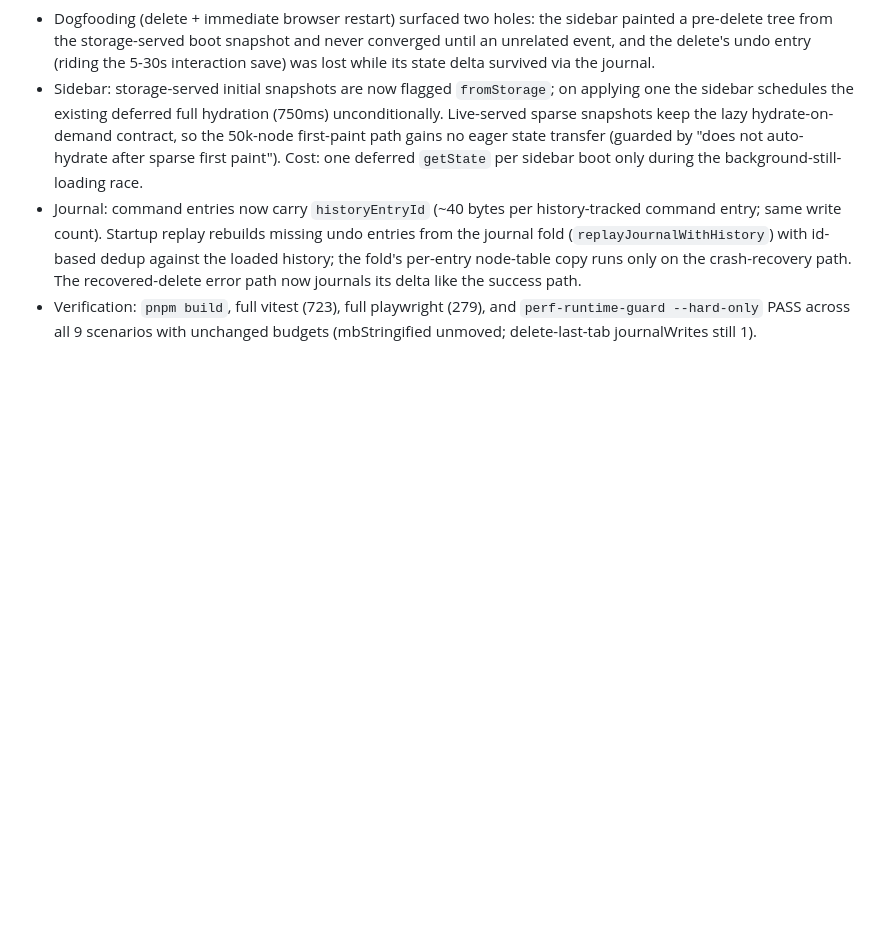
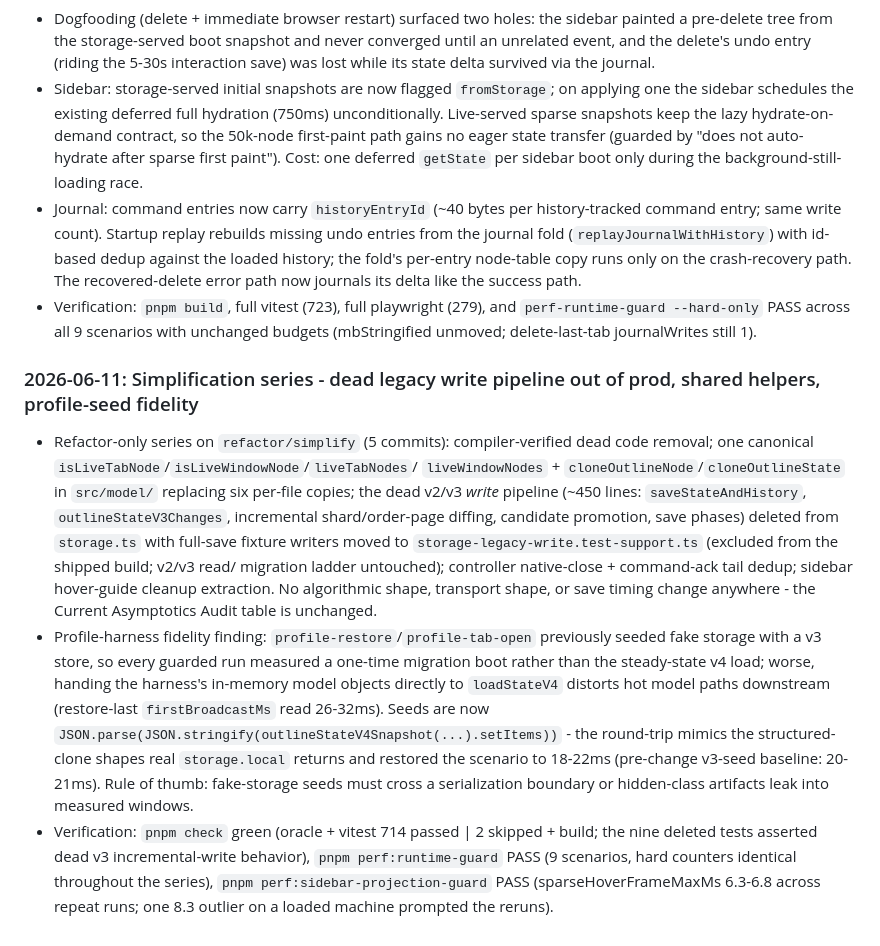
Before and after one commit to sarkologist/tabs-outliner-firefox, a Markdown page: PERFORMANCE_NOTES.md, the part around the change. Drawn GitHub-style; blank space fills up the shorter version.

Commit message:
docs(perf): record simplification series + profile-seed fidelity finding
Co-Authored-By: Claude Fable 5 <noreply@anthropic.com>

```diff
--- a/PERFORMANCE_NOTES.md
+++ b/PERFORMANCE_NOTES.md
@@ -1131,3 +1131,31 @@ Phase 1 of `docs/storage-rearchitecture/02-IMPLEMENTATION-PLAN.md`: the pure v4
 - Verification: `pnpm build`, full vitest (723), full playwright (279), and
   `perf-runtime-guard --hard-only` PASS across all 9 scenarios with unchanged budgets
   (mbStringified unmoved; delete-last-tab journalWrites still 1).
+
+### 2026-06-11: Simplification series - dead legacy write pipeline out of prod, shared helpers, profile-seed fidelity
+
+- Refactor-only series on `refactor/simplify` (5 commits): compiler-verified dead code
+  removal; one canonical `isLiveTabNode`/`isLiveWindowNode`/`liveTabNodes`/
+  `liveWindowNodes` + `cloneOutlineNode`/`cloneOutlineState` in `src/model/` replacing six
+  per-file copies; the dead v2/v3 *write* pipeline (~450 lines: `saveStateAndHistory`,
+  `outlineStateV3Changes`, incremental shard/order-page diffing, candidate promotion, save
+  phases) deleted from `storage.ts` with full-save fixture writers moved to
+  `storage-legacy-write.test-support.ts` (excluded from the shipped build; v2/v3 read/
+  migration ladder untouched); controller native-close + command-ack tail dedup; sidebar
+  hover-guide cleanup extraction. No algorithmic shape, transport shape, or save timing
+  change anywhere - the Current Asymptotics Audit table is unchanged.
+- Profile-harness fidelity finding: `profile-restore`/`profile-tab-open` previously seeded
+  fake storage with a v3 store, so every guarded run measured a one-time migration boot
+  rather than the steady-state v4 load; worse, handing the harness's in-memory model
+  objects directly to `loadStateV4` distorts hot model paths downstream (restore-last
+  `firstBroadcastMs` read 26-32ms). Seeds are now
+  `JSON.parse(JSON.stringify(outlineStateV4Snapshot(...).setItems))` - the round-trip
+  mimics the structured-clone shapes real `storage.local` returns and restored the
+  scenario to 18-22ms (pre-change v3-seed baseline: 20-21ms). Rule of thumb: fake-storage
+  seeds must cross a serialization boundary or hidden-class artifacts leak into measured
+  windows.
+- Verification: `pnpm check` green (oracle + vitest 714 passed | 2 skipped + build; the
+  nine deleted tests asserted dead v3 incremental-write behavior), `pnpm
+  perf:runtime-guard` PASS (9 scenarios, hard counters identical throughout the series),
+  `pnpm perf:sidebar-projection-guard` PASS (sparseHoverFrameMaxMs 6.3-6.8 across repeat
+  runs; one 8.3 outlier on a loaded machine prompted the reruns).
```
